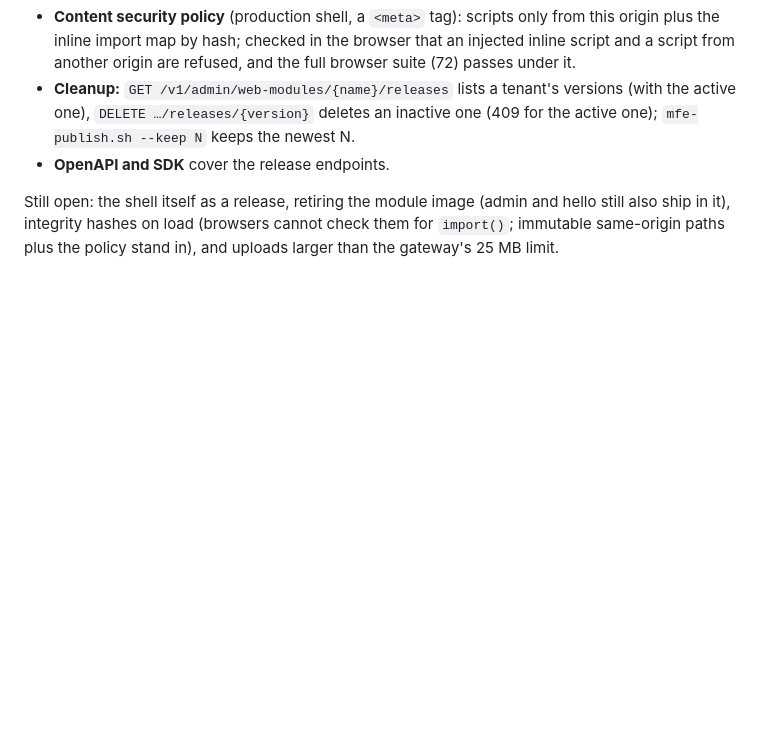
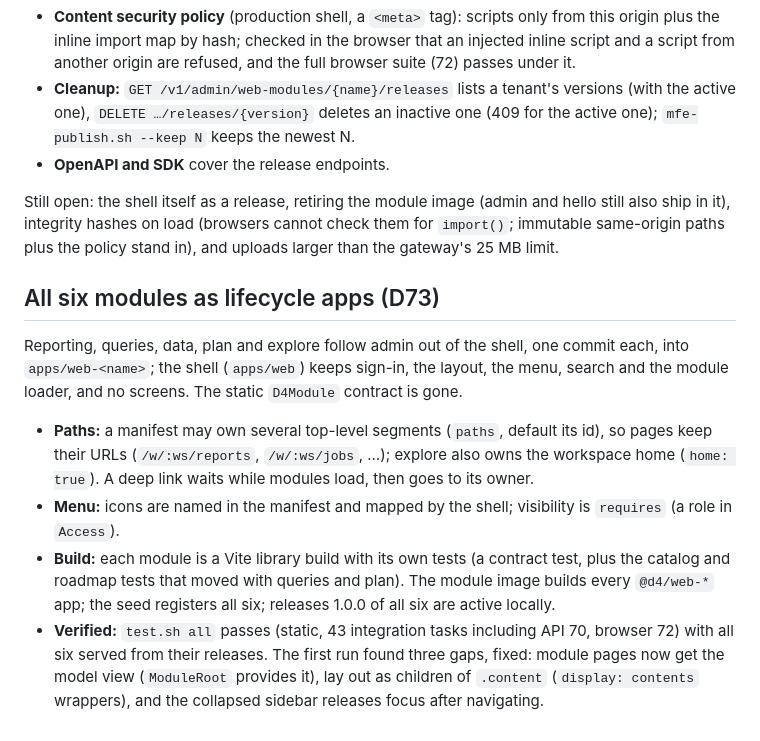
Before and after one commit to psimhadri1980/d4, a Markdown page: docs/spikes/p6-single-spa.md, the part around the change. GitHub-like rendering; blank space fills up the shorter version.

Commit message:
Record that every web module is a lifecycle app (D73)
test.sh all passes with all six modules served from their 1.0.0 releases:
static, 43 integration tasks (API 70), browser 72.

Co-Authored-By: Claude Opus 5.5 <noreply@anthropic.com>

```diff
--- a/docs/spikes/p6-single-spa.md
+++ b/docs/spikes/p6-single-spa.md
@@ -147,3 +147,19 @@ Hardened afterwards:
 Still open: the shell itself as a release, retiring the module image (admin and hello still also
 ship in it), integrity hashes on load (browsers cannot check them for `import()`; immutable
 same-origin paths plus the policy stand in), and uploads larger than the gateway's 25 MB limit.
+
+## All six modules as lifecycle apps (D73)
+
+Reporting, queries, data, plan and explore follow admin out of the shell, one commit each, into
+`apps/web-<name>`; the shell (`apps/web`) keeps sign-in, the layout, the menu, search and the
+module loader, and no screens. The static `D4Module` contract is gone.
+
+- **Paths:** a manifest may own several top-level segments (`paths`, default its id), so pages keep
+  their URLs (`/w/:ws/reports`, `/w/:ws/jobs`, …); explore also owns the workspace home
+  (`home: true`). A deep link waits while modules load, then goes to its owner.
+- **Menu:** icons are named in the manifest and mapped by the shell; visibility is `requires` (a
+  role in `Access`).
+- **Build:** each module is a Vite library build with its own tests (a contract test, plus the
+  catalog and roadmap tests that moved with queries and plan). The module image builds every
+  `@d4/web-*` app; the seed registers all six; releases 1.0.0 of all six are active locally.
+- **Verified:** `test.sh all` passes (static, 43 integration tasks including API 70, browser 72) with all six served from their releases. The first run found three gaps, fixed: module pages now get the model view (`ModuleRoot` provides it), lay out as children of `.content` (`display: contents` wrappers), and the collapsed sidebar releases focus after navigating.
```
Also changed, not shown: docs/PLAN.md (+1 -0 lines).
